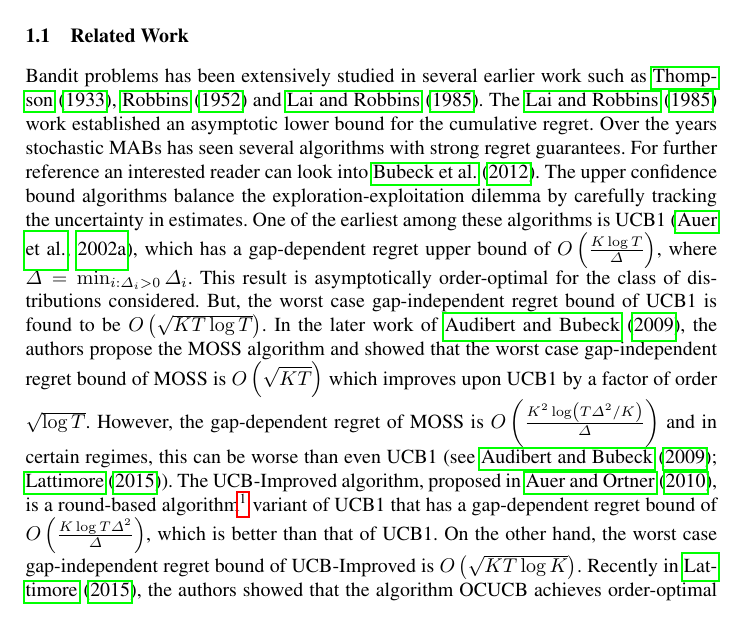
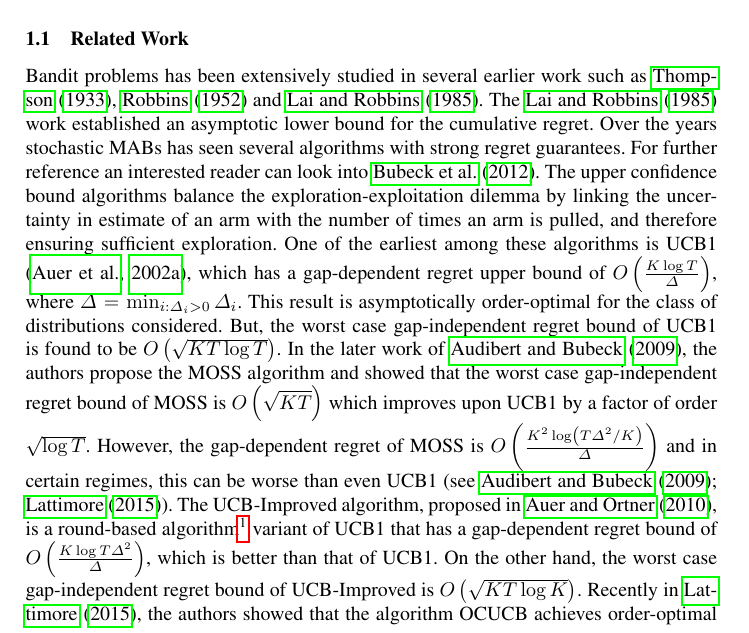
Before and after one commit to Subhojyoti/EUCBV, a LaTeX paper (EUCBV.tex, which reads related.tex): part of page 2 of 16, cut so that both start at the same text. Compiled offline with pdfLaTeX.

Commit message:
Latest on 18/4/2017

```diff
--- a/related.tex
+++ b/related.tex
@@ -2,7 +2,7 @@
 %$\liminf_{T \to \infty}\frac{\E[R_{T}]}{\log T}\geq\sum_{\{i:r_{i}<r^{*}\}}\frac{(r^{*}-r_{i})}{D(Q_{i}||Q^{*})},$
 %where $D(Q_{i}||Q^{*})$ is the Kullback-Leibler divergence between the reward densities $Q_{i}$ and $Q^{*}$, corresponding to arms with mean $r_{i}$ and $r^{*}$, respectively.
 
-	Bandit problems has been extensively studied in several earlier work such as \citet{thompson1933likelihood}, \citet{robbins1952some} and \citet{lai1985asymptotically}. The \citet{lai1985asymptotically} work established an asymptotic lower bound for the cumulative regret. Over the years stochastic MABs has seen several algorithms with strong regret guarantees. For  further reference an interested reader can look into \citet{bubeck2012bandits}. The upper confidence bound algorithms balance the exploration-exploitation dilemma by carefully tracking the uncertainty in estimates. One of the earliest among these algorithms is UCB1 \citep{auer2002finite}, which has a gap-dependent regret upper bound of  $O\left(\frac{K\log T}{\Delta}\right)$, where $\Delta = \min_{i:\Delta_i>0} \Delta_i$. This result is asymptotically order-optimal for the class of distributions considered. But, the worst case gap-independent regret bound of UCB1 is found to be  $O \left(\sqrt{KT\log T}\right)$. In the later work of \citet{audibert2009minimax}, the authors propose the MOSS algorithm and showed that the worst case gap-independent regret bound of MOSS is $O\left( \sqrt{KT} \right)$ which improves upon UCB1 by a factor of order $\sqrt{\log T}$. However, the gap-dependent regret of MOSS is $O\left( \frac{K^{2}\log\left(T\Delta^{2}/K\right)}{\Delta}\right)$ and in certain regimes, this can be worse than even UCB1 (see \citet{audibert2009minimax,lattimore2015optimally}). The UCB-Improved algorithm, proposed in \citet{auer2010ucb}, is a round-based algorithm\footnote{An algorithm is \textit{round-based} if it pulls all the arms equal number of times in each round and then eliminates one or more arms that it deems  to be sub-optimal.} variant of UCB1 that
+	Bandit problems has been extensively studied in several earlier work such as \citet{thompson1933likelihood}, \citet{robbins1952some} and \citet{lai1985asymptotically}. The \citet{lai1985asymptotically} work established an asymptotic lower bound for the cumulative regret. Over the years stochastic MABs has seen several algorithms with strong regret guarantees. For further reference an interested reader can look into \citet{bubeck2012bandits}. The upper confidence bound algorithms balance the exploration-exploitation dilemma by linking the uncertainty in estimate of an arm with the number of times an arm is pulled, and therefore ensuring sufficient exploration. One of the earliest among these algorithms is UCB1 \citep{auer2002finite}, which has a gap-dependent regret upper bound of  $O\left(\frac{K\log T}{\Delta}\right)$, where $\Delta = \min_{i:\Delta_i>0} \Delta_i$. This result is asymptotically order-optimal for the class of distributions considered. But, the worst case gap-independent regret bound of UCB1 is found to be  $O \left(\sqrt{KT\log T}\right)$. In the later work of \citet{audibert2009minimax}, the authors propose the MOSS algorithm and showed that the worst case gap-independent regret bound of MOSS is $O\left( \sqrt{KT} \right)$ which improves upon UCB1 by a factor of order $\sqrt{\log T}$. However, the gap-dependent regret of MOSS is $O\left( \frac{K^{2}\log\left(T\Delta^{2}/K\right)}{\Delta}\right)$ and in certain regimes, this can be worse than even UCB1 (see \citet{audibert2009minimax,lattimore2015optimally}). The UCB-Improved algorithm, proposed in \citet{auer2010ucb}, is a round-based algorithm\footnote{An algorithm is \textit{round-based} if it pulls all the arms equal number of times in each round and then eliminates one or more arms that it deems  to be sub-optimal.} variant of UCB1 that
 has a gap-dependent regret bound of $O\left(\frac{K\log T\Delta^{2}}{\Delta}\right)$, which is better than that of UCB1. On the other hand, the worst case gap-independent regret bound of UCB-Improved is $O\left(\sqrt{KT\log K}\right)$. Recently in \citet{lattimore2015optimally}, the authors showed that  the algorithm OCUCB achieves order-optimal gap-dependent regret bound of $O\left(\sum_{i=2}^{K}\frac{\log\left(T/H_i\right)}{\Delta_i}\right)$ where $H_i=\sum_{j=1}^{K}\min\lbrace \frac{1}{\Delta_i^2},\frac{1}{\Delta_j^2}\rbrace$ and gap-independent regret bound of $O\left( \sqrt{KT}\right)$. This is the best known gap-dependent and gap-independent regret bounds in the stochastic MAB framework. However, OCUCB does not take into account the variance of the arms and we show that our algorithm outperforms OCUCB in all the environments considered.
 
 	Another interesting design principle is the UCBV \citep{audibert2009exploration} algorithm which is quite different  from the above algorithms owing to its utilization of variance estimates. UCBV has a gap-dependent regret bound of $O\left(\frac{K\sigma_{\max}^{2}\log T}{\Delta}\right)$, where $\sigma_{\max}^{2}$ denotes the maximum variance among all the arms $i\in \A$. Its gap-independent regret bound can be inferred to be same as that of UCB1 i.e $O \left(\sqrt{KT\log T}\right)$. Empirically, \citet{audibert2009exploration} showed that UCBV outperforms UCB1 in several scenarios.
```
Also changed, not shown: EUCBV.pdf, 2 other files.
